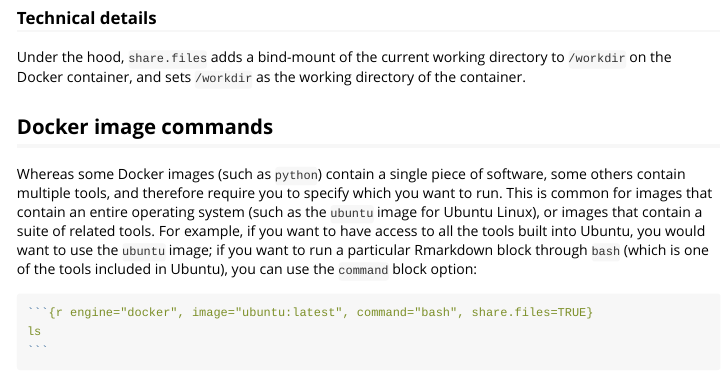
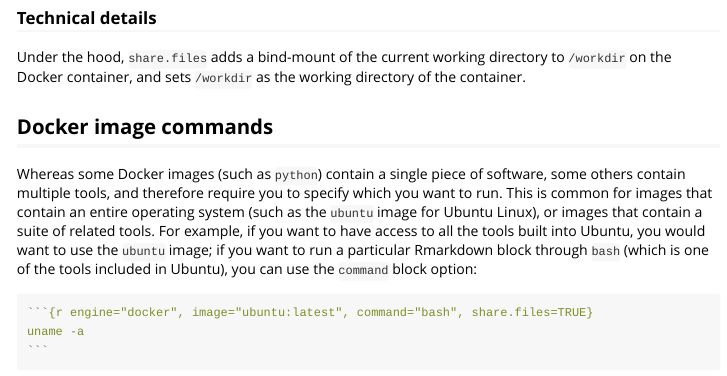
Before and after one commit to weinbergerlab/docknitr, an R Markdown document (vignettes/docknitr.Rmd): the page in a window 1100 px wide, from 2430 px down. Rendered offline with R 4.5, knitr and Pandoc, with nearby package versions.

Commit message:
Use uname for clarity

`````diff
--- a/vignettes/docknitr.Rmd
+++ b/vignettes/docknitr.Rmd
@@ -155,7 +155,7 @@ Whereas some Docker images (such as `python`) contain a single piece of software
 
 ````r
 `r ''````{r engine="docker", image="ubuntu:latest", command="bash", share.files=TRUE}
-ls
+uname -a
 `r ''````
 ````
 
`````
